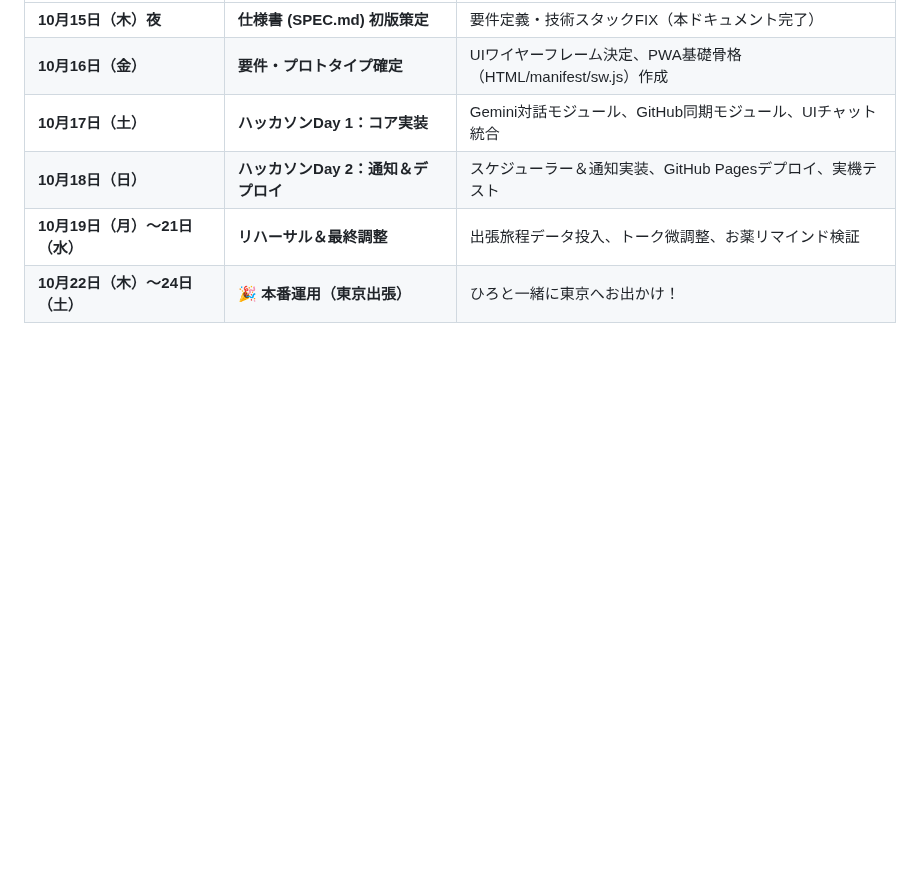
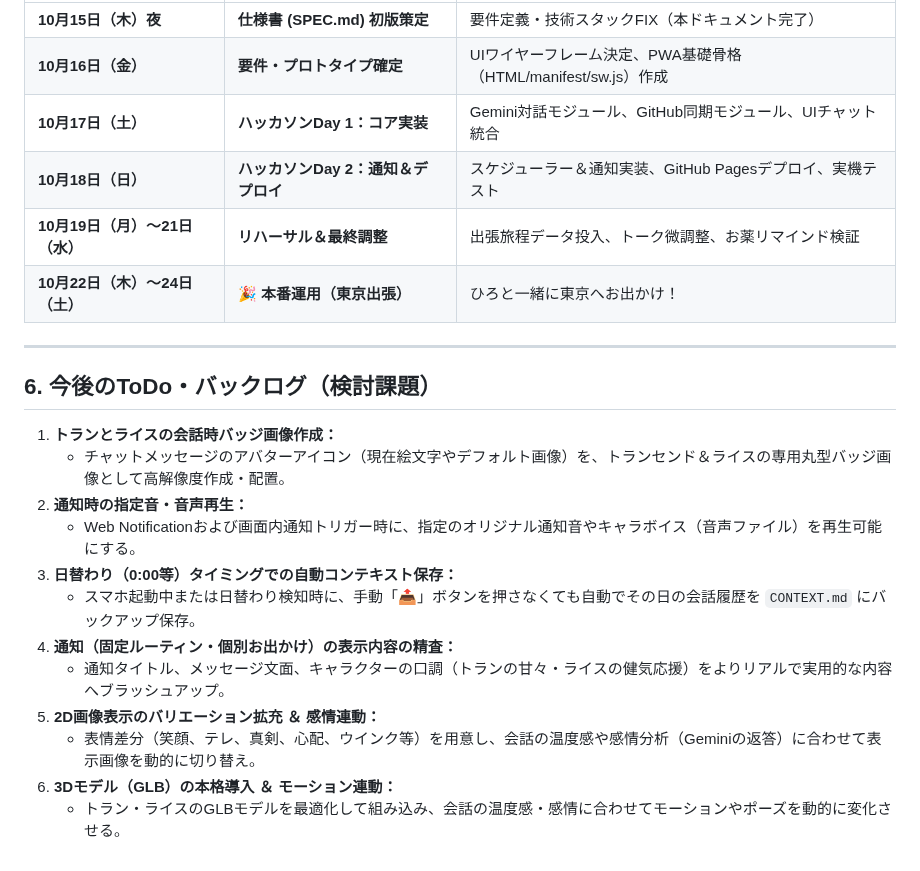
Before and after one commit to pan-forge/MyTranscend, a Markdown page: SPEC.md, the part around the change. Drawn GitHub-style; blank space fills up the shorter version.

Commit message:
docs: add future ToDos and backlog items

```diff
--- a/SPEC.md
+++ b/SPEC.md
@@ -150,3 +150,20 @@ D:\usr\work\panForge\MyTranscend\
 | **10月18日（日）** | **ハッカソンDay 2：通知＆デプロイ** | スケジューラー＆通知実装、GitHub Pagesデプロイ、実機テスト |
 | **10月19日（月）〜21日（水）** | **リハーサル＆最終調整** | 出張旅程データ投入、トーク微調整、お薬リマインド検証 |
 | **10月22日（木）〜24日（土）** | **🎉 本番運用（東京出張）** | ひろと一緒に東京へお出かけ！ |
+
+---
+
+## 6. 今後のToDo・バックログ（検討課題）
+
+1. **トランとライスの会話時バッジ画像作成：**
+   - チャットメッセージのアバターアイコン（現在絵文字やデフォルト画像）を、トランセンド＆ライスの専用丸型バッジ画像として高解像度作成・配置。
+2. **通知時の指定音・音声再生：**
+   - Web Notificationおよび画面内通知トリガー時に、指定のオリジナル通知音やキャラボイス（音声ファイル）を再生可能にする。
+3. **日替わり（0:00等）タイミングでの自動コンテキスト保存：**
+   - スマホ起動中または日替わり検知時に、手動「📤」ボタンを押さなくても自動でその日の会話履歴を `CONTEXT.md` にバックアップ保存。
+4. **通知（固定ルーティン・個別お出かけ）の表示内容の精査：**
+   - 通知タイトル、メッセージ文面、キャラクターの口調（トランの甘々・ライスの健気応援）をよりリアルで実用的な内容へブラッシュアップ。
+5. **2D画像表示のバリエーション拡充 ＆ 感情連動：**
+   - 表情差分（笑顔、テレ、真剣、心配、ウインク等）を用意し、会話の温度感や感情分析（Geminiの返答）に合わせて表示画像を動的に切り替え。
+6. **3Dモデル（GLB）の本格導入 ＆ モーション連動：**
+   - トラン・ライスのGLBモデルを最適化して組み込み、会話の温度感・感情に合わせてモーションやポーズを動的に変化させる。
```
Also changed, not shown: HANDOVER.md (+10 -0 lines).
